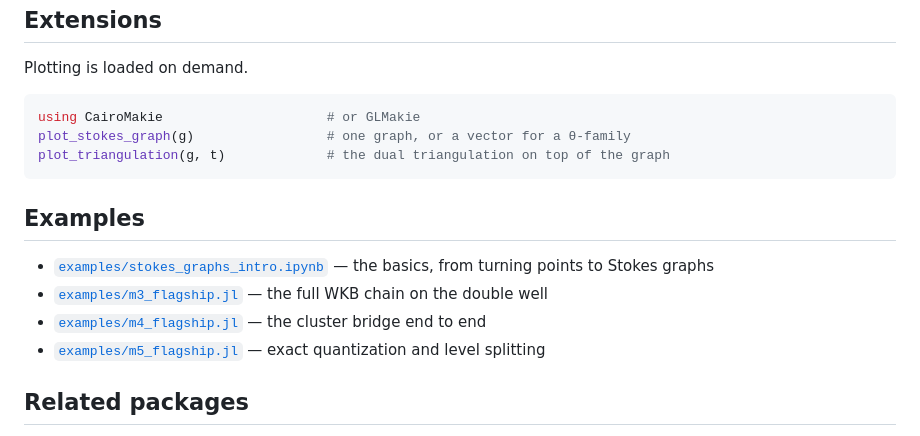
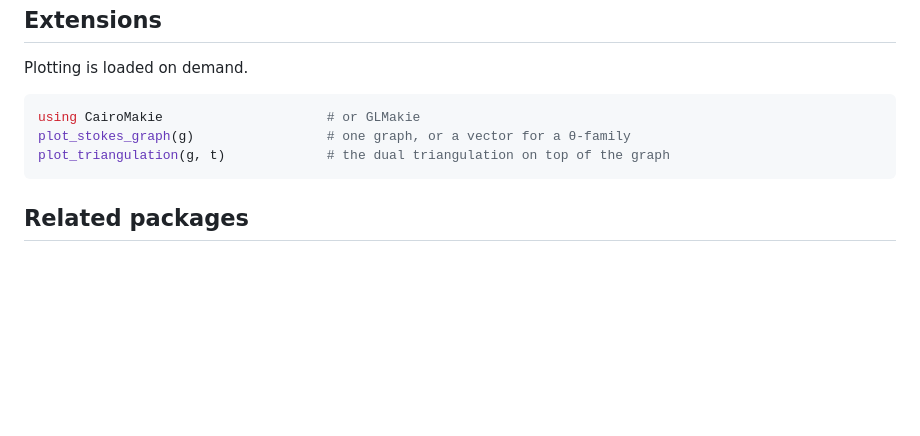
Before and after one commit to benedikt-nagler/ExactWKB.jl, a Markdown page: README.md, the part around the change. GitHub-like rendering; blank space fills up the shorter version.

Commit message:
Remove examples section

````diff
--- a/README.md
+++ b/README.md
@@ -144,14 +144,6 @@ plot_stokes_graph(g)                 # one graph, or a vector for a θ-family
 plot_triangulation(g, t)             # the dual triangulation on top of the graph
 ```
 
-## Examples
-
-- [`examples/stokes_graphs_intro.ipynb`](examples/stokes_graphs_intro.ipynb) — the basics,
-  from turning points to Stokes graphs
-- [`examples/m3_flagship.jl`](examples/m3_flagship.jl) — the full WKB chain on the double well
-- [`examples/m4_flagship.jl`](examples/m4_flagship.jl) — the cluster bridge end to end
-- [`examples/m5_flagship.jl`](examples/m5_flagship.jl) — exact quantization and level splitting
-
 ## Related packages
 
 [Resurgence.jl](https://github.com/benedikt-nagler/Resurgence.jl) provides the Borel–Padé
````
